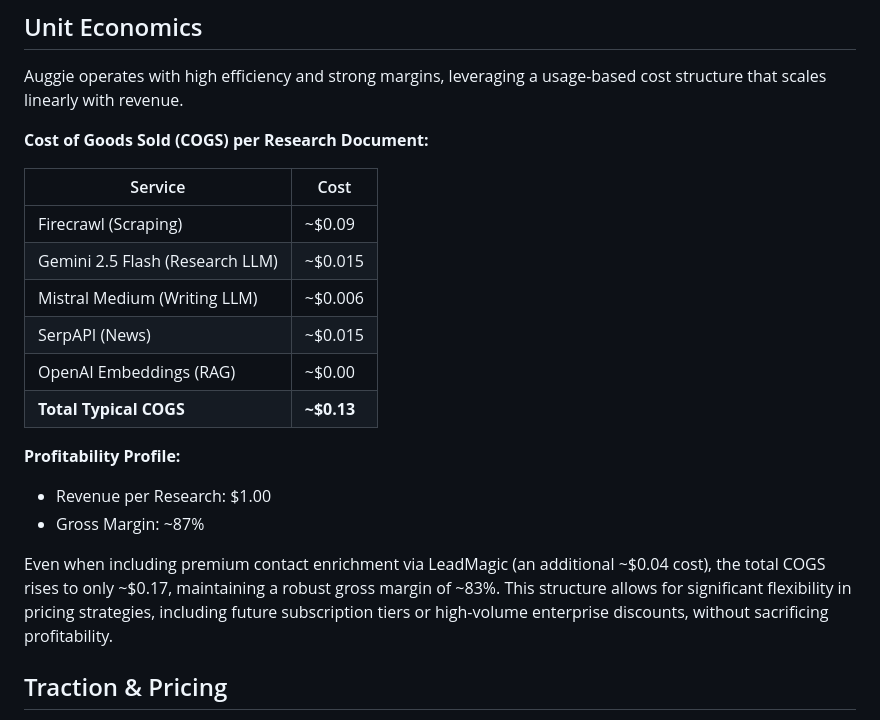
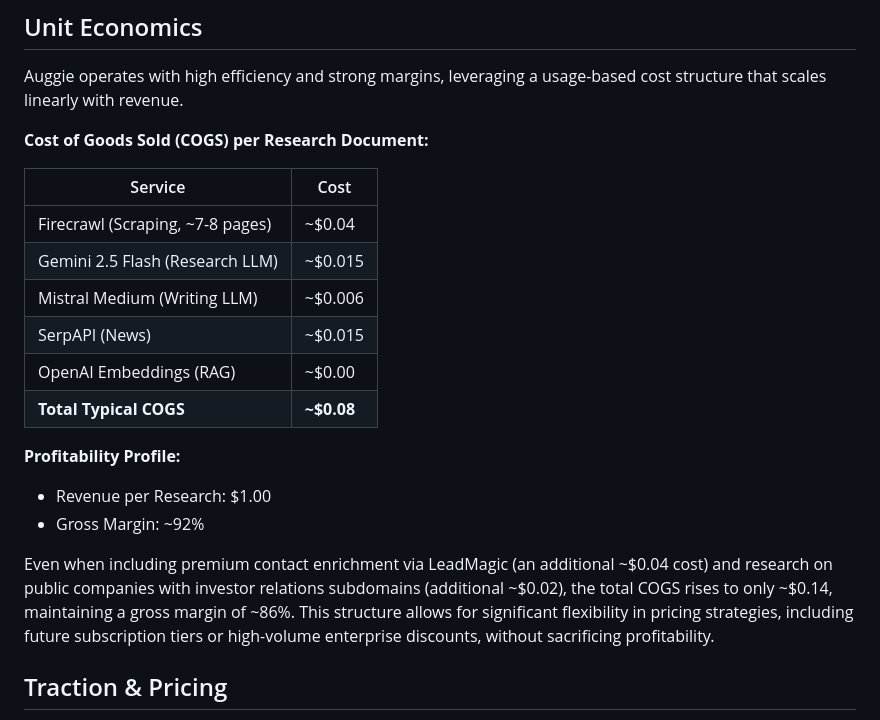
Before and after one commit to KeatonForrest/auggie, a Markdown page: EXEC_BRIEF.md, the part around the change. Drawn GitHub-style.

Commit message:
Update exec brief with corrected unit economics (92% margin)
Co-Authored-By: Claude Opus 4.5 <noreply@anthropic.com>

```diff
--- a/EXEC_BRIEF.md
+++ b/EXEC_BRIEF.md
@@ -75,19 +75,19 @@ Auggie operates with high efficiency and strong margins, leveraging a usage-base
 
 | Service | Cost |
 |---------|------|
-| Firecrawl (Scraping) | ~$0.09 |
+| Firecrawl (Scraping, ~7-8 pages) | ~$0.04 |
 | Gemini 2.5 Flash (Research LLM) | ~$0.015 |
 | Mistral Medium (Writing LLM) | ~$0.006 |
 | SerpAPI (News) | ~$0.015 |
 | OpenAI Embeddings (RAG) | ~$0.00 |
-| **Total Typical COGS** | **~$0.13** |
+| **Total Typical COGS** | **~$0.08** |
 
 **Profitability Profile:**
 
 - Revenue per Research: $1.00
-- Gross Margin: ~87%
+- Gross Margin: ~92%
 
-Even when including premium contact enrichment via LeadMagic (an additional ~$0.04 cost), the total COGS rises to only ~$0.17, maintaining a robust gross margin of ~83%. This structure allows for significant flexibility in pricing strategies, including future subscription tiers or high-volume enterprise discounts, without sacrificing profitability.
+Even when including premium contact enrichment via LeadMagic (an additional ~$0.04 cost) and research on public companies with investor relations subdomains (additional ~$0.02), the total COGS rises to only ~$0.14, maintaining a gross margin of ~86%. This structure allows for significant flexibility in pricing strategies, including future subscription tiers or high-volume enterprise discounts, without sacrificing profitability.
 
 ## Traction & Pricing
 
```
